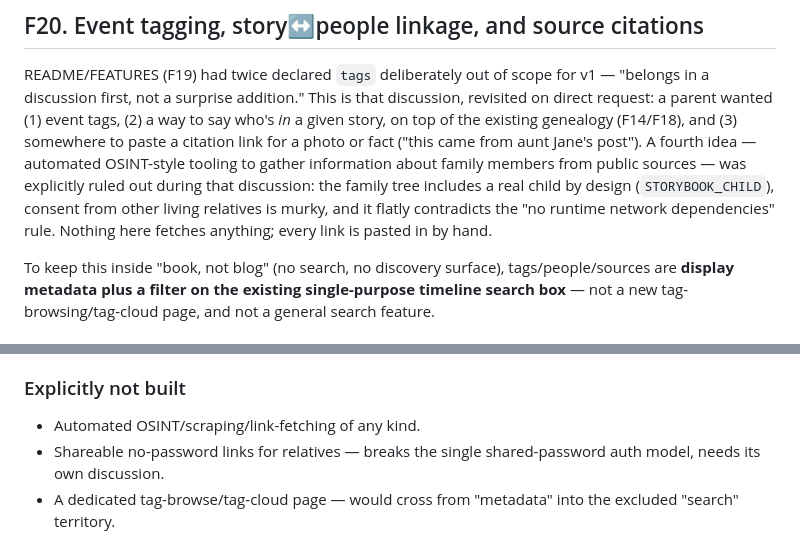
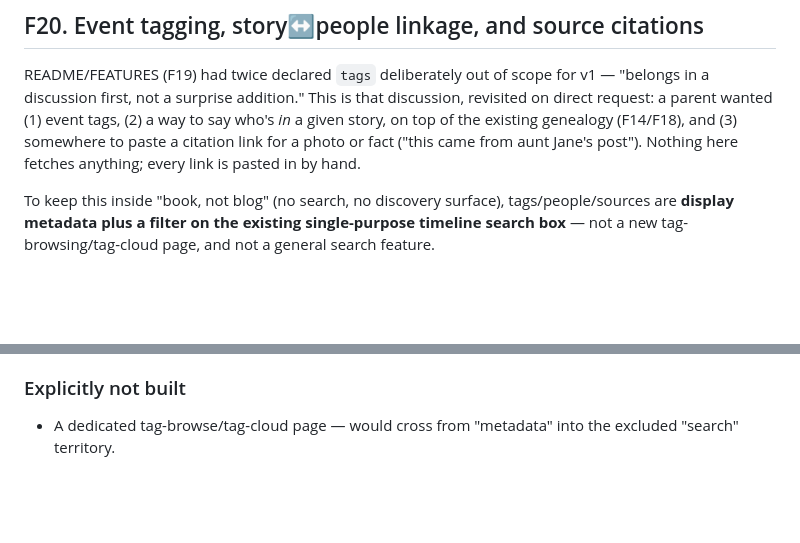
Before and after one commit to Choupatate/YetAnotherProject, a Markdown page: FEATURES.md, 2 parts joined by grey strips. Drawn GitHub-style; blank space fills up the shorter version.

Commit message:
Trim F20's rejected-ideas notes from FEATURES.md
Drop the OSINT-tooling and password-less-shareable-links call-outs —
they were discussion notes from planning, not decisions worth keeping
in the permanent feature log.

Co-Authored-By: Claude Sonnet 5 <noreply@anthropic.com>
Claude-Session: https://claude.ai/code/session_01CVJmLKAookKE2peGogYbqy

```diff
--- a/FEATURES.md
+++ b/FEATURES.md
@@ -2773,13 +2773,8 @@ for v1 — "belongs in a discussion first, not a surprise addition." This is
 that discussion, revisited on direct request: a parent wanted (1) event
 tags, (2) a way to say who's *in* a given story, on top of the existing
 genealogy (F14/F18), and (3) somewhere to paste a citation link for a photo
-or fact ("this came from aunt Jane's post"). A fourth idea — automated
-OSINT-style tooling to gather information about family members from public
-sources — was explicitly ruled out during that discussion: the family tree
-includes a real child by design (`STORYBOOK_CHILD`), consent from other
-living relatives is murky, and it flatly contradicts the "no runtime
-network dependencies" rule. Nothing here fetches anything; every link is
-pasted in by hand.
+or fact ("this came from aunt Jane's post"). Nothing here fetches
+anything; every link is pasted in by hand.
 
 To keep this inside "book, not blog" (no search, no discovery surface),
 tags/people/sources are **display metadata plus a filter on the existing
@@ -2843,9 +2838,6 @@ page, and not a general search feature.
 
 ### Explicitly not built
 
-- Automated OSINT/scraping/link-fetching of any kind.
-- Shareable no-password links for relatives — breaks the single
-  shared-password auth model, needs its own discussion.
 - A dedicated tag-browse/tag-cloud page — would cross from "metadata" into
   the excluded "search" territory.
 
```
